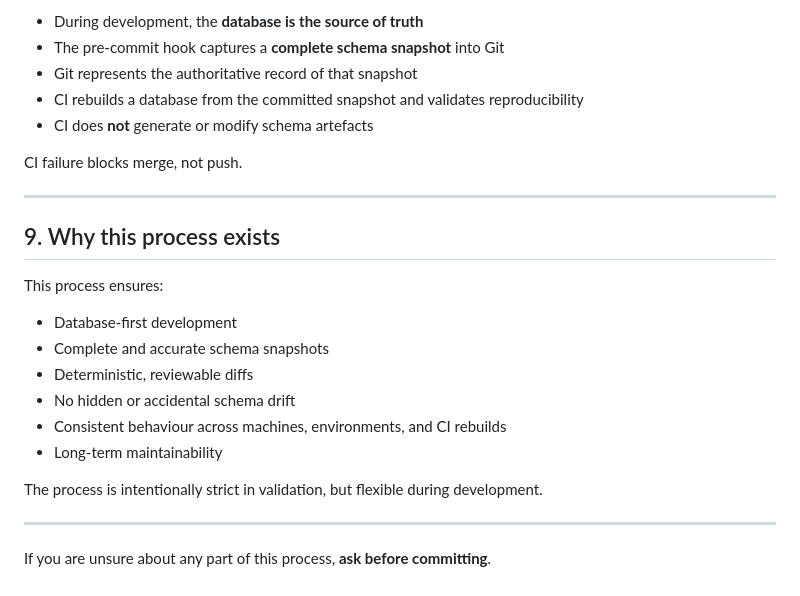
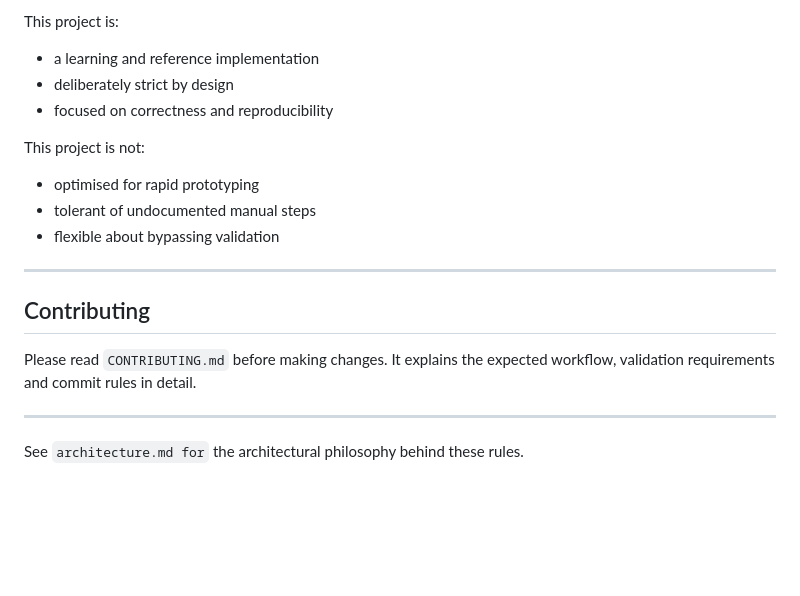
Before and after one commit to rayfeeney/OrchidApp, a Markdown page: README.md, the part around one of its changes. Rendered like a GitHub page; blank space fills up the shorter version.

```diff
--- a/README.md
+++ b/README.md
@@ -171,27 +149,22 @@ Violations of these rules may result in CI failure or rejected pull requests.
 
-- During development, the **database is the source of truth**
-- The pre-commit hook captures a **complete schema snapshot** into Git
-- Git represents the authoritative record of that snapshot
-- CI rebuilds a database from the committed snapshot and validates reproducibility
-- CI does **not** generate or modify schema artefacts
+This project is:
 
-CI failure blocks merge, not push.
+- a learning and reference implementation
+- deliberately strict by design
+- focused on correctness and reproducibility
+
+This project is not:
+
+- optimised for rapid prototyping
+- tolerant of undocumented manual steps
+- flexible about bypassing validation
 
 ---
 
-## 9. Why this process exists
+## Contributing
 
-This process ensures:
-
-- Database-first development
-- Complete and accurate schema snapshots
-- Deterministic, reviewable diffs
-- No hidden or accidental schema drift
-- Consistent behaviour across machines, environments, and CI rebuilds
-- Long-term maintainability
-
-The process is intentionally strict in validation, but flexible during development.
+Please read `CONTRIBUTING.md` before making changes. It explains the expected workflow, validation requirements and commit rules in detail.
 
 ---
 
-If you are unsure about any part of this process, **ask before committing**.
+See `architecture.md for` the architectural philosophy behind these rules.
```
Also changed, not shown: other parts of README.md (+87 -109 lines), CONTRIBUTING.md (+86 -146 lines), architecture.md (added, +119 -0 lines).
